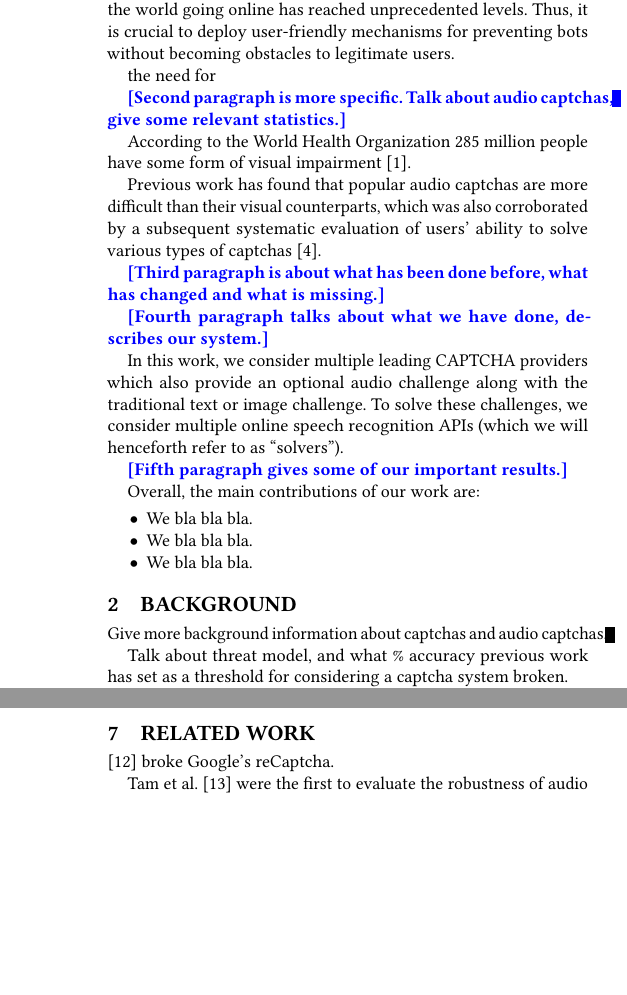
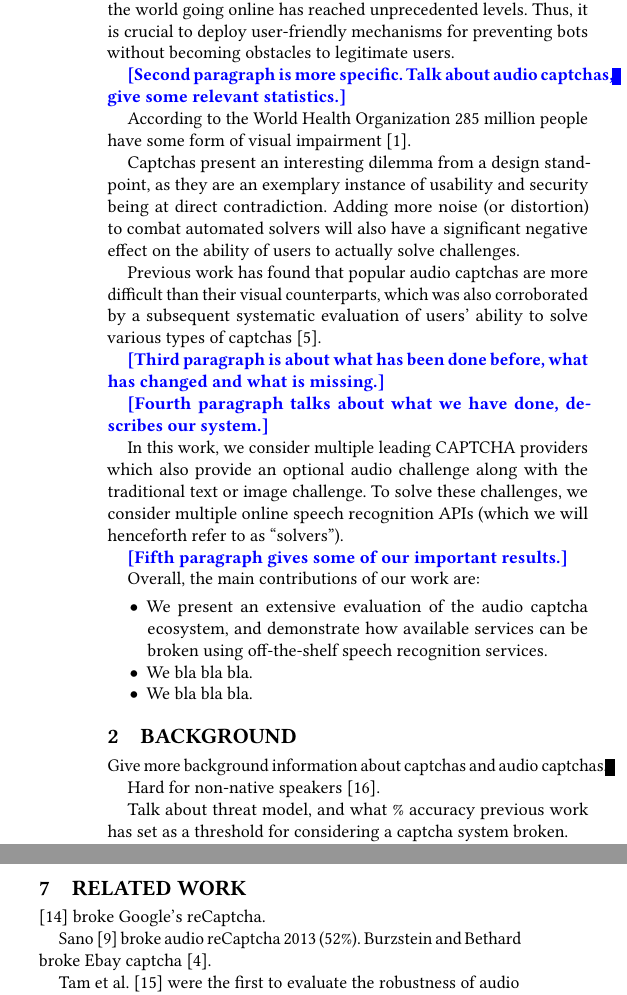
Before and after one commit to ssolan5/CaptchaBreaker, a LaTeX paper (paper/paper.tex, which reads paper/background.tex, paper/introduction.tex, paper/related.tex): two parts of the columns of pages 1 and 3 of 4, joined at a grey line, cut so that both start at the same text, the shorter picture padded with empty space. Compiled offline with pdfLaTeX.

Commit message:
adding some related, and notes

```diff
--- a/paper/background.tex
+++ b/paper/background.tex
@@ -2,6 +2,8 @@
 \label{sec:background}
 
 Give more background information about captchas and audio captchas.
+
+Hard for non-native speakers~\cite{yan2008usability}.
 
 Talk about threat model, and what \% accuracy previous work has
 set as a threshold for considering a captcha system broken.
--- a/paper/introduction.tex
+++ b/paper/introduction.tex
@@ -7,11 +7,14 @@ of users from around the world going online has reached unprecedented levels.
 Thus, it is crucial to deploy user-friendly mechanisms for preventing bots without
 becoming obstacles to legitimate users.
 
-the need for
-
 \note{Second paragraph is more specific. Talk about audio captchas, give some relevant statistics.}
 
 According to the World Health Organization 285 million people have some form of visual impairment~\cite{impaired}.
+
+Captchas present an interesting dilemma from a design standpoint, as they are an exemplary instance
+of usability and security being at direct contradiction. Adding more noise (or distortion) to combat
+automated solvers will also have a significant negative effect on the ability of users to actually
+solve challenges.
 
 Previous work has found that popular audio captchas are more difficult than their visual counterparts,
 which was also corroborated by a subsequent systematic evaluation of users' ability to solve various types of
@@ -32,7 +35,8 @@ Overall, the main contributions of our work are:
 
 \begin{itemize}
 
-\item We bla bla bla.
+\item We present an extensive evaluation of the audio captcha ecosystem, and demonstrate how available services
+can be broken using off-the-shelf speech recognition services.
 
 \item We bla bla bla.
 
--- a/paper/paper.tex
+++ b/paper/paper.tex
@@ -99,7 +99,8 @@ fill=azure,inner sep=2pt] (char) {#1};}}
 %
 %\acmSubmissionID{xxx-xxx-xx}
 %
-\title{In (Cyber)Space Bots Can Hear You Scream: \\ Breaking Audio Captchas Using Speech Recognition}
+\title{In (Cyber)Space Bots Can Hear You: \\ Speech Recognition Attacks Against Audio Captchas}
+%\title{In (Cyber)Space Bots Can Hear You Scream: \\ Breaking Audio Captchas Using Speech Recognition}
 
 % We can actually set the authors now and remove the `anonymous` class option
 % above for camera ready.
--- a/paper/related.tex
+++ b/paper/related.tex
@@ -1,7 +1,10 @@
 \section{Related Work}
 \label{sec:related}
 
-\cite{sivakorn:eurosp16} broke Google's reCaptcha.
+\cite{sivakorn:eurosp16} broke Google's \re.
+
+Sano~\cite{Sano2013} broke audio \re 2013 (52\%).
+Burzstein and Bethard broke Ebay captcha~\cite{Bursztein2009}.
 
 Tam et al.~\cite{tam2008improving} were the first to evaluate the robustness of audio captchas against automated attacks.
 
```
Also changed, not shown: paper/evaluation.tex (+2 -0 lines), paper/paper.bib (+24 -0 lines), paper/related.tex (2 more changed lines).
